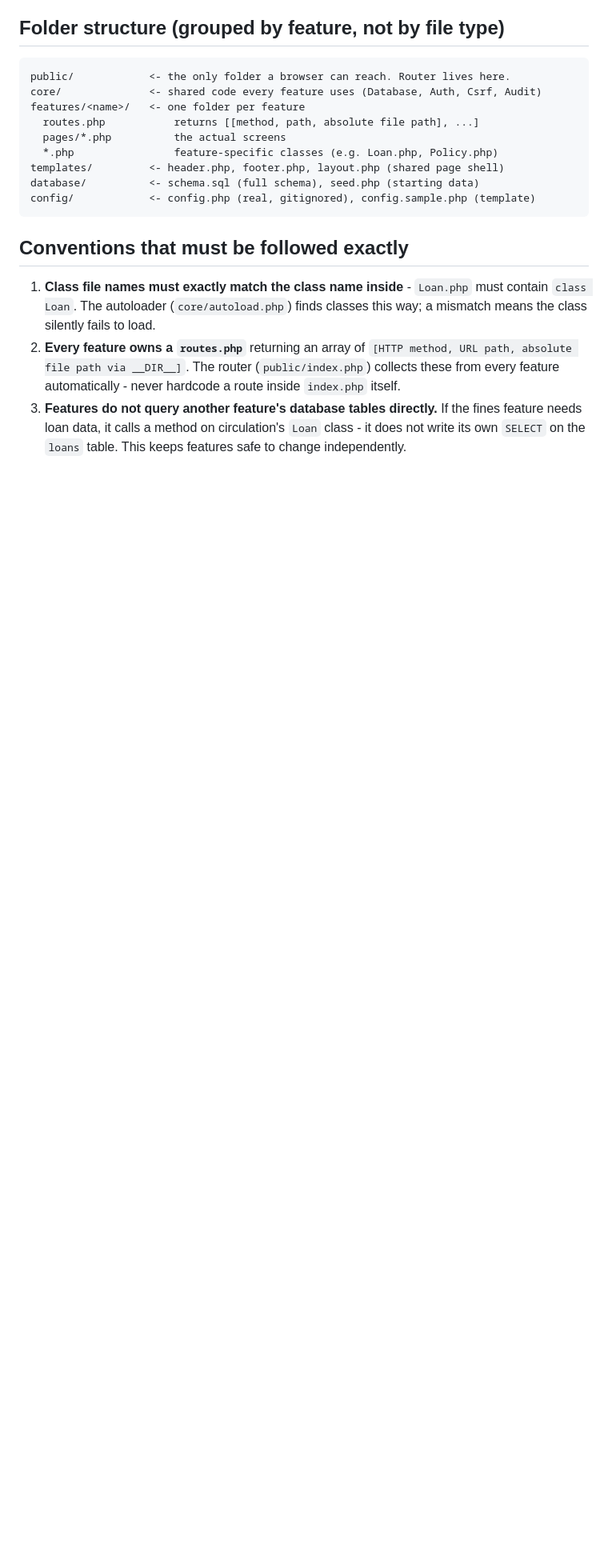
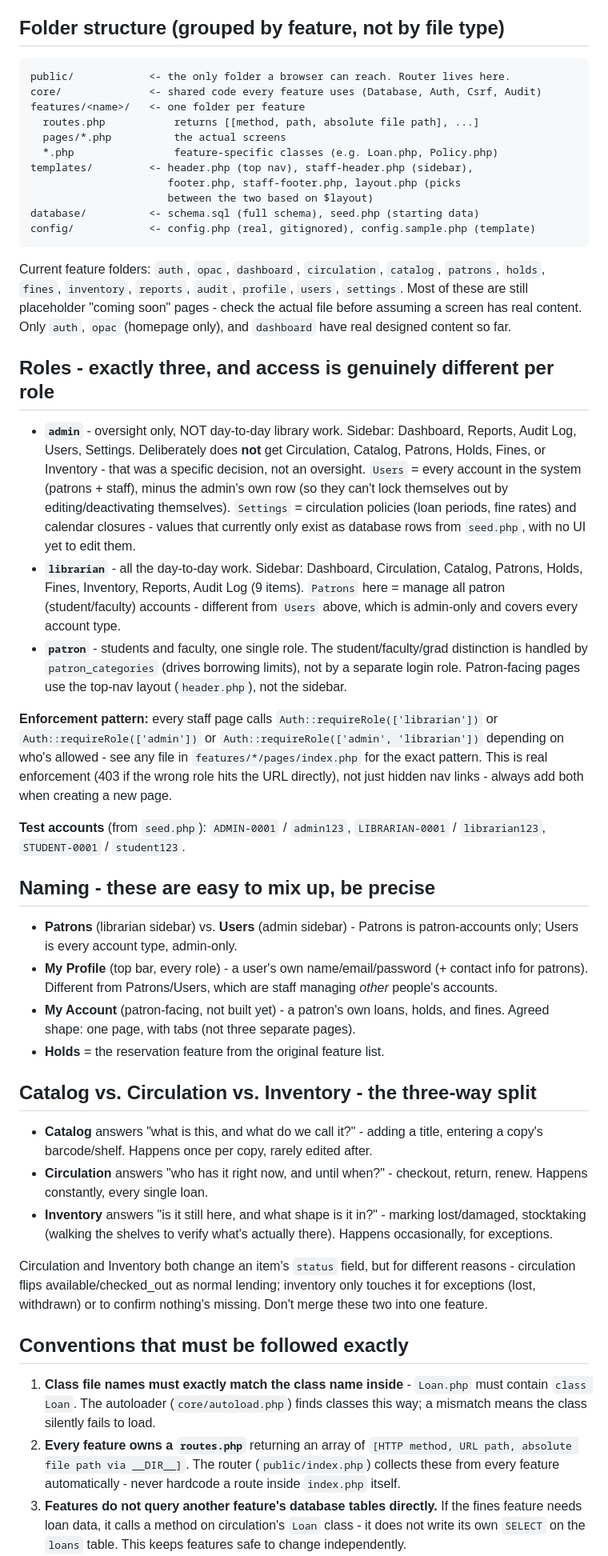
Before and after one commit to mundasjc123-hash/dlsjbc_lms, a Markdown page: AI_CONTEXT.md, the part around one of its changes. Shown at 80% size. Rendered like a GitHub page; blank space fills up the shorter version.

Commit message:
Update AI context brief with role structure and naming decisions

````diff
--- a/AI_CONTEXT.md
+++ b/AI_CONTEXT.md
@@ -31,10 +37,78 @@ features/<name>/   <- one folder per feature
   routes.php           returns [[method, path, absolute file path], ...]
   pages/*.php          the actual screens
   *.php                feature-specific classes (e.g. Loan.php, Policy.php)
-templates/         <- header.php, footer.php, layout.php (shared page shell)
+templates/         <- header.php (top nav), staff-header.php (sidebar),
+                      footer.php, staff-footer.php, layout.php (picks
+                      between the two based on $layout)
 database/          <- schema.sql (full schema), seed.php (starting data)
 config/            <- config.php (real, gitignored), config.sample.php (template)
 ```
+
+Current feature folders: `auth`, `opac`, `dashboard`, `circulation`,
+`catalog`, `patrons`, `holds`, `fines`, `inventory`, `reports`, `audit`,
+`profile`, `users`, `settings`. Most of these are still placeholder
+"coming soon" pages - check the actual file before assuming a screen has
+real content. Only `auth`, `opac` (homepage only), and `dashboard` have
+real designed content so far.
+
+## Roles - exactly three, and access is genuinely different per role
+
+- **`admin`** - oversight only, NOT day-to-day library work. Sidebar:
+  Dashboard, Reports, Audit Log, Users, Settings. Deliberately does
+  **not** get Circulation, Catalog, Patrons, Holds, Fines, or Inventory -
+  that was a specific decision, not an oversight. `Users` = every account
+  in the system (patrons + staff), minus the admin's own row (so they
+  can't lock themselves out by editing/deactivating themselves).
+  `Settings` = circulation policies (loan periods, fine rates) and
+  calendar closures - values that currently only exist as database rows
+  from `seed.php`, with no UI yet to edit them.
+- **`librarian`** - all the day-to-day work. Sidebar: Dashboard,
+  Circulation, Catalog, Patrons, Holds, Fines, Inventory, Reports, Audit
+  Log (9 items). `Patrons` here = manage all patron (student/faculty)
+  accounts - different from `Users` above, which is admin-only and covers
+  every account type.
+- **`patron`** - students and faculty, one single role. The
+  student/faculty/grad distinction is handled by `patron_categories`
+  (drives borrowing limits), not by a separate login role. Patron-facing
+  pages use the top-nav layout (`header.php`), not the sidebar.
+
+**Enforcement pattern:** every staff page calls
+`Auth::requireRole(['librarian'])` or `Auth::requireRole(['admin'])` or
+`Auth::requireRole(['admin', 'librarian'])` depending on who's allowed -
+see any file in `features/*/pages/index.php` for the exact pattern.
+This is real enforcement (403 if the wrong role hits the URL directly),
+not just hidden nav links - always add both when creating a new page.
+
+**Test accounts** (from `seed.php`): `ADMIN-0001` / `admin123`,
+`LIBRARIAN-0001` / `librarian123`, `STUDENT-0001` / `student123`.
+
+## Naming - these are easy to mix up, be precise
+
+- **Patrons** (librarian sidebar) vs. **Users** (admin sidebar) - Patrons
+  is patron-accounts only; Users is every account type, admin-only.
+- **My Profile** (top bar, every role) - a user's own name/email/password
+  (+ contact info for patrons). Different from Patrons/Users, which are
+  staff managing *other* people's accounts.
+- **My Account** (patron-facing, not built yet) - a patron's own loans,
+  holds, and fines. Agreed shape: one page, with tabs (not three separate
+  pages).
+- **Holds** = the reservation feature from the original feature list.
+
+## Catalog vs. Circulation vs. Inventory - the three-way split
+
+- **Catalog** answers "what is this, and what do we call it?" - adding a
+  title, entering a copy's barcode/shelf. Happens once per copy, rarely
+  edited after.
+- **Circulation** answers "who has it right now, and until when?" -
+  checkout, return, renew. Happens constantly, every single loan.
+- **Inventory** answers "is it still here, and what shape is it in?" -
+  marking lost/damaged, stocktaking (walking the shelves to verify
+  what's actually there). Happens occasionally, for exceptions.
+
+Circulation and Inventory both change an item's `status` field, but for
+different reasons - circulation flips available/checked_out as normal
+lending; inventory only touches it for exceptions (lost, withdrawn) or to
+confirm nothing's missing. Don't merge these two into one feature.
 
 ## Conventions that must be followed exactly
 
````
Also changed, not shown: other parts of AI_CONTEXT.md (+26 -7 lines).
